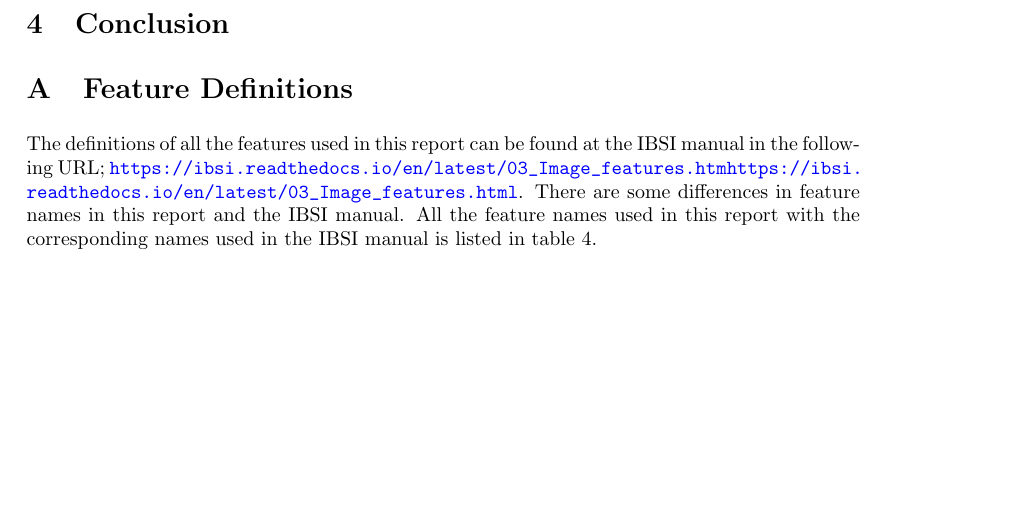
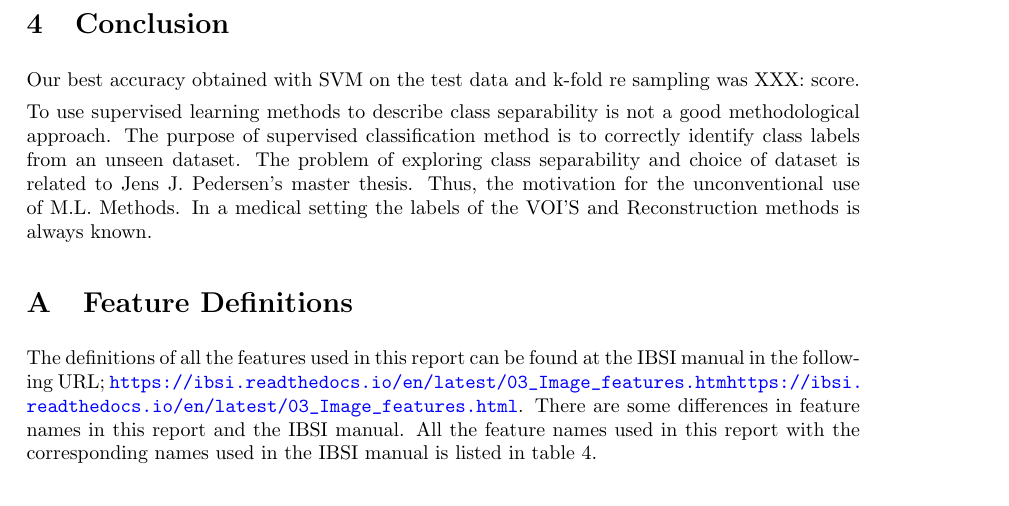
Before and after one commit to jensjpedersen/FYS-STK4155_Project3_Report, a LaTeX paper (project3.tex, which reads conclusion.tex): part of page 23 of 24, cut so that both start at the same text, the shorter picture padded with empty space. Compiled offline with pdfLaTeX.

Commit message:
Conclusion

```diff
--- a/conclusion.tex
+++ b/conclusion.tex
@@ -6,3 +6,22 @@
 
 % Was choice of features selection method effective? Was the results with the
 % SVM as expected?
+
+
+% Main results
+
+% Discussion
+Our best accuracy obtained with SVM on the test data and k-fold re sampling
+was XXX: score.
+% XXX: write about results features
+
+% class separability - poor methodological approach
+To use supervised learning methods to describe class separability is not a
+good methodological approach. The purpose of supervised classification
+method is to correctly identify class labels from an unseen dataset.
+The problem of exploring class separability and choice of dataset is
+related to Jens J. Pedersen's master thesis. Thus, the motivation for the
+unconventional use of M.L. Methods. In a medical setting the labels of the
+VOI'S and Reconstruction methods is always known.
+
+% Features selection
```
